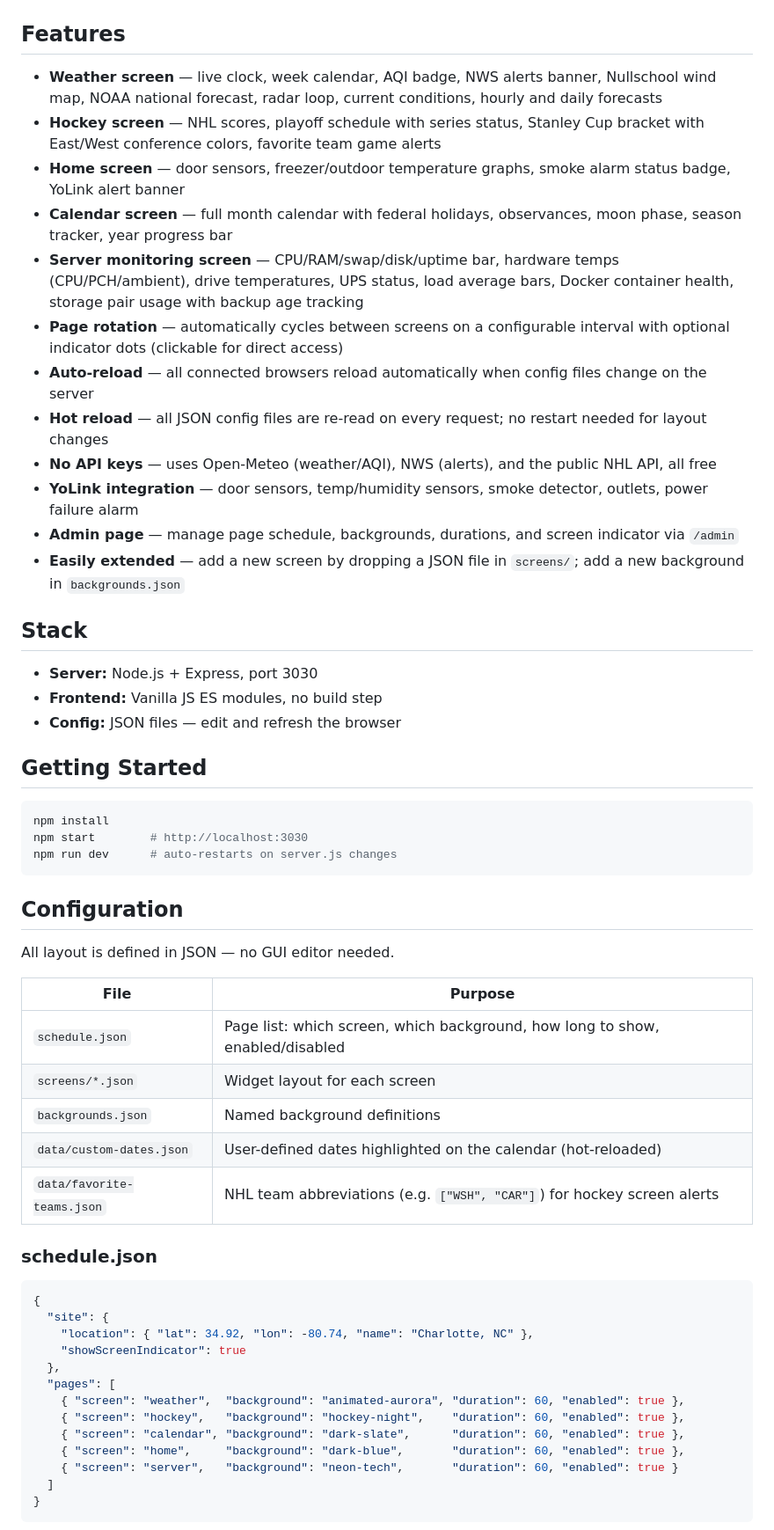
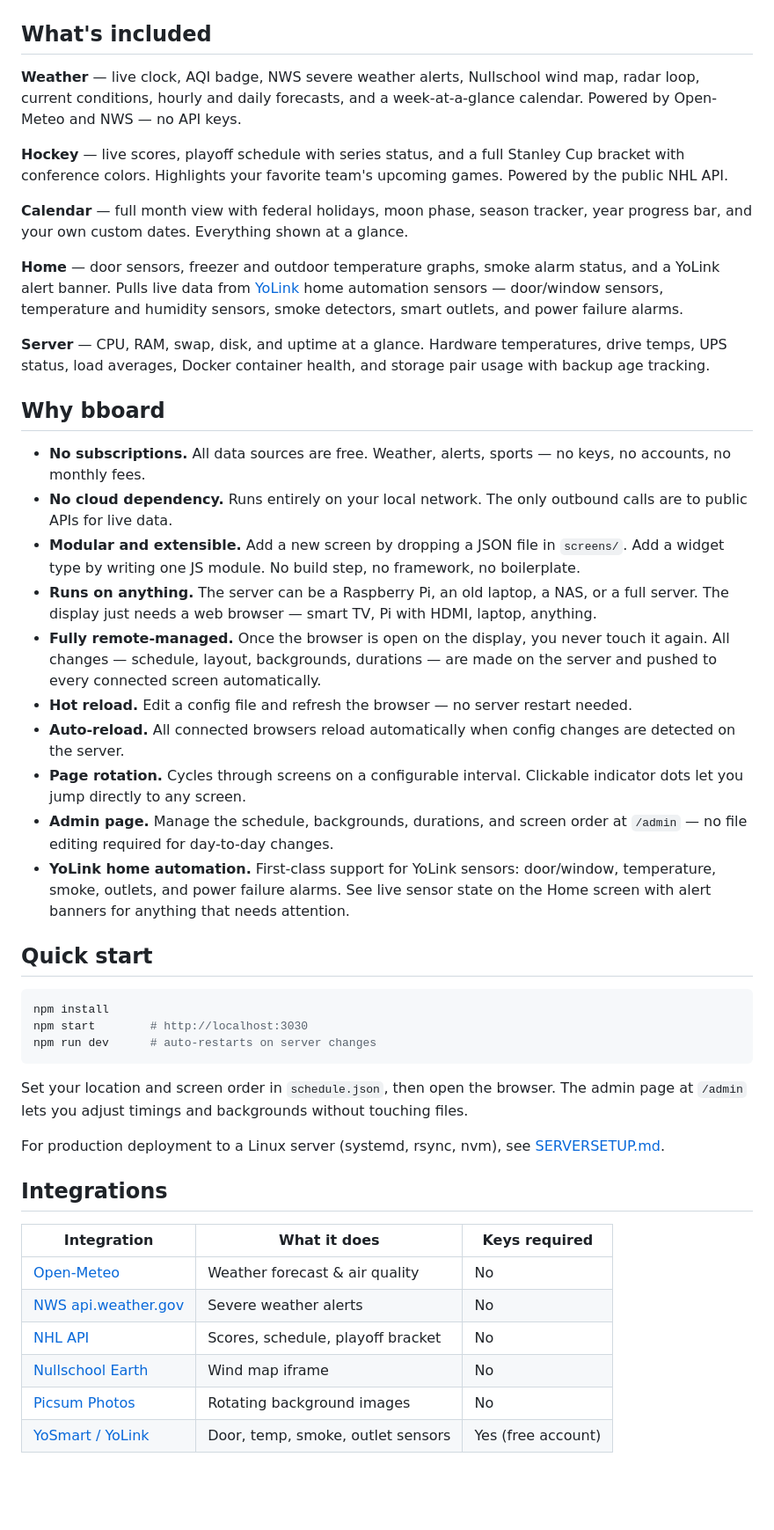
Before and after one commit to BrianB-22/bboard, a Markdown page: README.md, the part around one of its changes. Shown at 88% size. Drawn GitHub-style; blank space fills up the shorter version.

````diff
--- a/README.md
+++ b/README.md
@@ -16,62 +18,51 @@ A self-hosted dashboard for an always-on display — a free alternative to Dakbo
 </tr>
 </table>
 
-## Features
+## What's included
 
-- **Weather screen** — live clock, week calendar, AQI badge, NWS alerts banner, Nullschool wind map, NOAA national forecast, radar loop, current conditions, hourly and daily forecasts
-- **Hockey screen** — NHL scores, playoff schedule with series status, Stanley Cup bracket with East/West conference colors, favorite team game alerts
-- **Home screen** — door sensors, freezer/outdoor temperature graphs, smoke alarm status badge, YoLink alert banner
-- **Calendar screen** — full month calendar with federal holidays, observances, moon phase, season tracker, year progress bar
-- **Server monitoring screen** — CPU/RAM/swap/disk/uptime bar, hardware temps (CPU/PCH/ambient), drive temperatures, UPS status, load average bars, Docker container health, storage pair usage with backup age tracking
-- **Page rotation** — automatically cycles between screens on a configurable interval with optional indicator dots (clickable for direct access)
-- **Auto-reload** — all connected browsers reload automatically when config files change on the server
-- **Hot reload** — all JSON config files are re-read on every request; no restart needed for layout changes
-- **No API keys** — uses Open-Meteo (weather/AQI), NWS (alerts), and the public NHL API, all free
-- **YoLink integration** — door sensors, temp/humidity sensors, smoke detector, outlets, power failure alarm
-- **Admin page** — manage page schedule, backgrounds, durations, and screen indicator via `/admin`
-- **Easily extended** — add a new screen by dropping a JSON file in `screens/`; add a new background in `backgrounds.json`
+**Weather** — live clock, AQI badge, NWS severe weather alerts, Nullschool wind map, radar loop, current conditions, hourly and daily forecasts, and a week-at-a-glance calendar. Powered by Open-Meteo and NWS — no API keys.
 
-## Stack
+**Hockey** — live scores, playoff schedule with series status, and a full Stanley Cup bracket with conference colors. Highlights your favorite team's upcoming games. Powered by the public NHL API.
 
-- **Server:** Node.js + Express, port 3030
-- **Frontend:** Vanilla JS ES modules, no build step
-- **Config:** JSON files — edit and refresh the browser
+**Calendar** — full month view with federal holidays, moon phase, season tracker, year progress bar, and your own custom dates. Everything shown at a glance.
 
-## Getting Started
+**Home** — door sensors, freezer and outdoor temperature graphs, smoke alarm status, and a YoLink alert banner. Pulls live data from [YoLink](https://shop.yosmart.com/) home automation sensors — door/window sensors, temperature and humidity sensors, smoke detectors, smart outlets, and power failure alarms.
+
+**Server** — CPU, RAM, swap, disk, and uptime at a glance. Hardware temperatures, drive temps, UPS status, load averages, Docker container health, and storage pair usage with backup age tracking.
+
+## Why bboard
+
+- **No subscriptions.** All data sources are free. Weather, alerts, sports — no keys, no accounts, no monthly fees.
+- **No cloud dependency.** Runs entirely on your local network. The only outbound calls are to public APIs for live data.
+- **Modular and extensible.** Add a new screen by dropping a JSON file in `screens/`. Add a widget type by writing one JS module. No build step, no framework, no boilerplate.
+- **Runs on anything.** The server can be a Raspberry Pi, an old laptop, a NAS, or a full server. The display just needs a web browser — smart TV, Pi with HDMI, laptop, anything.
+- **Fully remote-managed.** Once the browser is open on the display, you never touch it again. All changes — schedule, layout, backgrounds, durations — are made on the server and pushed to every connected screen automatically.
+- **Hot reload.** Edit a config file and refresh the browser — no server restart needed.
+- **Auto-reload.** All connected browsers reload automatically when config changes are detected on the server.
+- **Page rotation.** Cycles through screens on a configurable interval. Clickable indicator dots let you jump directly to any screen.
+- **Admin page.** Manage the schedule, backgrounds, durations, and screen order at `/admin` — no file editing required for day-to-day changes.
+- **YoLink home automation.** First-class support for YoLink sensors: door/window, temperature, smoke, outlets, and power failure alarms. See live sensor state on the Home screen with alert banners for anything that needs attention.
+
+## Quick start
 
 ```bash
 npm install
 npm start        # http://localhost:3030
-npm run dev      # auto-restarts on server.js changes
+npm run dev      # auto-restarts on server changes
 ```
 
-## Configuration
+Set your location and screen order in `schedule.json`, then open the browser. The admin page at `/admin` lets you adjust timings and backgrounds without touching files.
 
-All layout is defined in JSON — no GUI editor needed.
+For production deployment to a Linux server (systemd, rsync, nvm), see [SERVERSETUP.md](SERVERSETUP.md).
 
-| File | Purpose |
-|------|---------|
-| `schedule.json` | Page list: which screen, which background, how long to show, enabled/disabled |
-| `screens/*.json` | Widget layout for each screen |
-| `backgrounds.json` | Named background definitions |
-| `data/custom-dates.json` | User-defined dates highlighted on the calendar (hot-reloaded) |
-| `data/favorite-teams.json` | NHL team abbreviations (e.g. `["WSH", "CAR"]`) for hockey screen alerts |
+## Integrations
 
-### schedule.json
+| Integration | What it does | Keys required |
+|-------------|-------------|--------------|
+| [Open-Meteo](https://open-meteo.com/) | Weather forecast & air quality | No |
+| [NWS api.weather.gov](https://www.weather.gov/documentation/services-web-api) | Severe weather alerts | No |
+| [NHL API](https://api-web.nhle.com/) | Scores, schedule, playoff bracket | No |
+| [Nullschool Earth](https://earth.nullschool.net/) | Wind map iframe | No |
+| [Picsum Photos](https://picsum.photos/) | Rotating background images | No |
+| [YoSmart / YoLink](https://shop.yosmart.com/) | Door, temp, smoke, outlet sensors | Yes (free account) |
 
-```json
-{
-  "site": {
-    "location": { "lat": 34.92, "lon": -80.74, "name": "Charlotte, NC" },
-    "showScreenIndicator": true
-  },
-  "pages": [
-    { "screen": "weather",  "background": "animated-aurora", "duration": 60, "enabled": true },
-    { "screen": "hockey",   "background": "hockey-night",    "duration": 60, "enabled": true },
-    { "screen": "calendar", "background": "dark-slate",      "duration": 60, "enabled": true },
-    { "screen": "home",     "background": "dark-blue",       "duration": 60, "enabled": true },
-    { "screen": "server",   "background": "neon-tech",       "duration": 60, "enabled": true }
-  ]
-}
-```
-
````
Also changed, not shown: other parts of README.md (+16 -118 lines).
